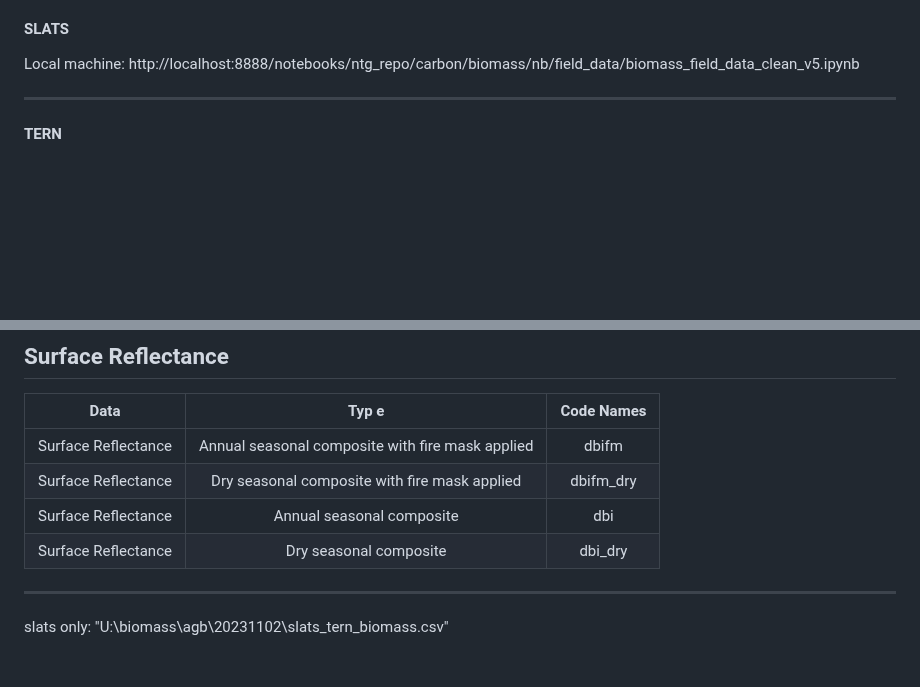
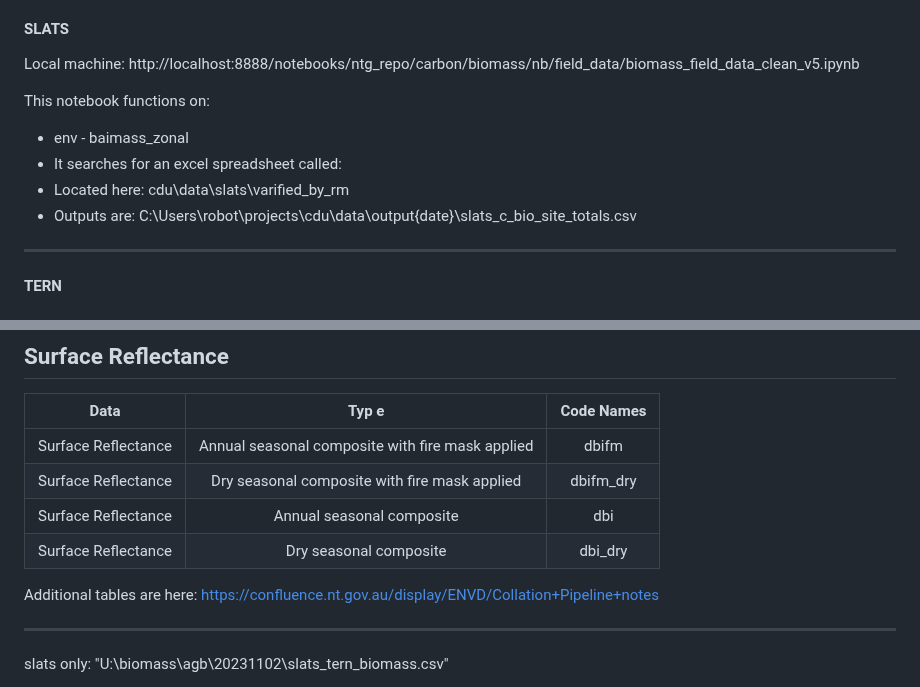
Before and after one commit to Robotmcgregor/biomass, a Markdown page: README.md, 2 parts joined by grey strips. Rendered like a GitHub page; blank space fills up the shorter version.

Commit message:
Update README.md
updated information regarding inputs and outputs for biomass_field_data_clean_v5

```diff
--- a/README.md
+++ b/README.md
@@ -4,6 +4,13 @@
 #### SLATS
 
 Local machine: http://localhost:8888/notebooks/ntg_repo/carbon/biomass/nb/field_data/biomass_field_data_clean_v5.ipynb
+
+This notebook functions on:
+
+* env - baimass_zonal
+* It searches for an excel spreadsheet called:
+* Located here: cdu\data\slats\varified_by_rm
+* Outputs are: C:\Users\robot\projects\cdu\data\output\{date}\slats_c_bio_site_totals.csv
 
 ----------------------------------------------------------------------------------
 
@@ -157,6 +160,8 @@ rerunning:
 | Surface Reflectance | Annual seasonal composite | dbi |
 | Surface Reflectance | Dry seasonal composite | dbi_dry |
 
+Additional tables are here: https://confluence.nt.gov.au/display/ENVD/Collation+Pipeline+notes
+
 --------------------------------------------------------------------------------------------
 slats only: "U:\biomass\agb\20231102\slats_tern_biomass.csv"
 
```
Also changed, not shown: other parts of README.md (+0 -4 lines).
